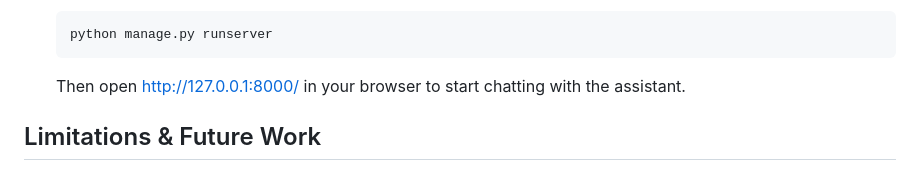
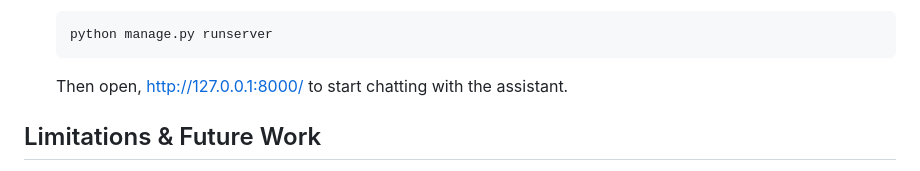
Before and after one commit to winterr79/InternalGuideAI, a Markdown page: README.md, the part around the change. Rendered like a GitHub page.

````diff
--- a/README.md
+++ b/README.md
@@ -104,7 +104,7 @@ The candidate chunks are re-ranked using a custom process. It scores chunks by T
    ```
    python manage.py runserver
    ```
-   Then open http://127.0.0.1:8000/ in your browser to start chatting with the assistant.
+   Then open, http://127.0.0.1:8000/ to start chatting with the assistant.
 
 ## Limitations & Future Work
 
````
